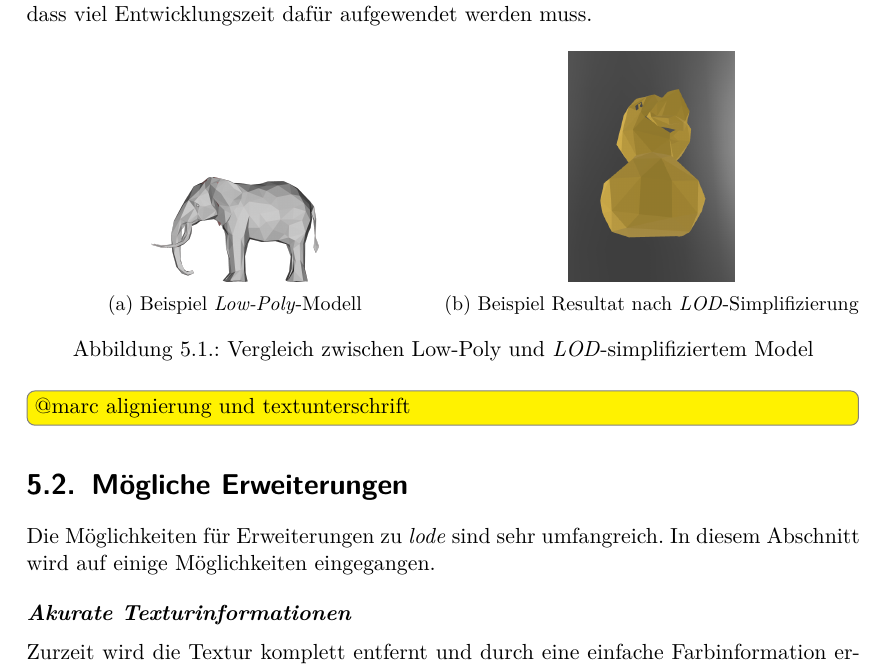
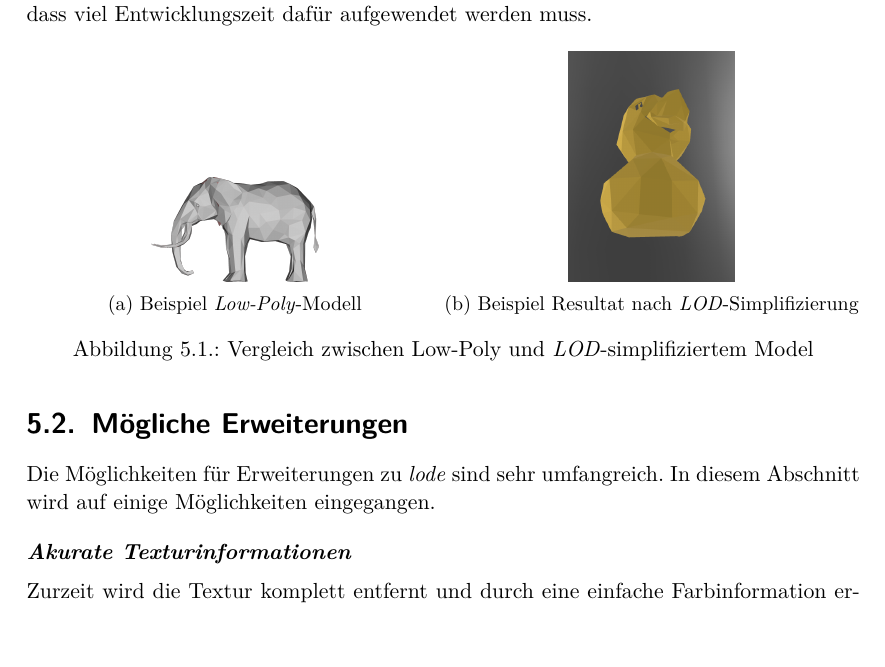
Before and after one commit to kreativwebdesign/lode, a LaTeX document (documentation/report/doc.tex, which reads documentation/report/parts/diskussion_ausblick.tex): part of page 53 of 89, cut so that both start at the same text. Compiled offline with pdfLaTeX; a missing bibliography style is replaced by a similar one.

Commit message:
Remove todo not solveable in reasonable time

```diff
--- a/documentation/report/parts/diskussion_ausblick.tex
+++ b/documentation/report/parts/diskussion_ausblick.tex
@@ -30,7 +30,6 @@ In einigen Anwendungsgebieten bringt ein \e{LOD}-System nicht den gewünschten N
 So muss der Einsatz von \e{LOD}-Artefakten für jeden Anwendungsfall separat abgewogen werden. Ein Vorteil von \e{lode} ist die Einfachheit der Integration. So ist es möglich, mit wenig Aufwand den groben Nutzen für ein spezifisches Anwendungsbeispiel abschätzen zu können, ohne dass viel Entwicklungszeit dafür aufgewendet werden muss.
 
 \begin{figure}[H]
-  \centering
   \begin{subfigure}{.5\textwidth}
     \centering
     \includegraphics[width=0.4\columnwidth]{diskussion/low-poly-example.png}
@@ -46,8 +45,6 @@ So muss der Einsatz von \e{LOD}-Artefakten für jeden Anwendungsfall separat abg
   \caption{Vergleich zwischen Low-Poly und \e{LOD}-simplifiziertem Model}
   \label{fig:comparisonLowPolyAndLOD}
 \end{figure}
-
-\todo[inline]{@marc alignierung und textunterschrift}
 
 \section{Mögliche Erweiterungen}
 Die Möglichkeiten für Erweiterungen zu \e{lode} sind sehr umfangreich. In diesem Abschnitt wird auf einige Möglichkeiten eingegangen.
```
